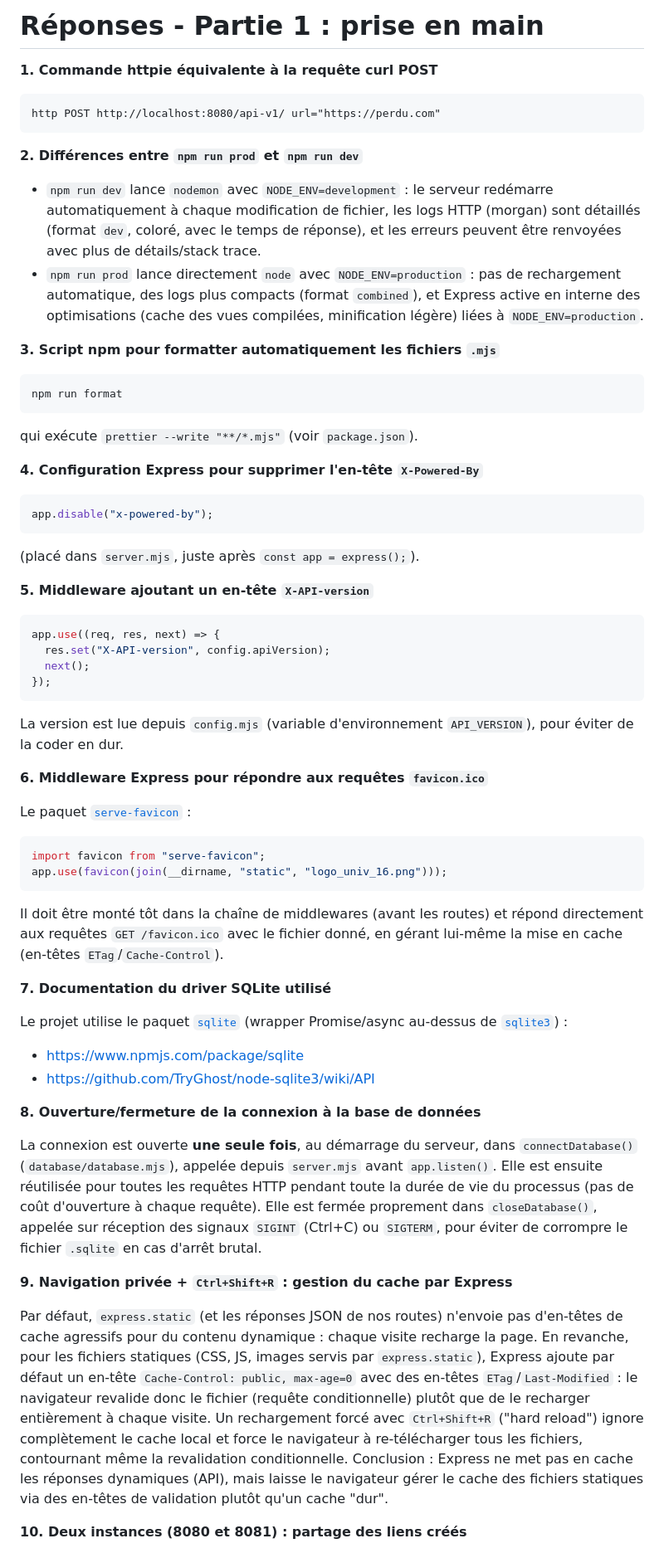
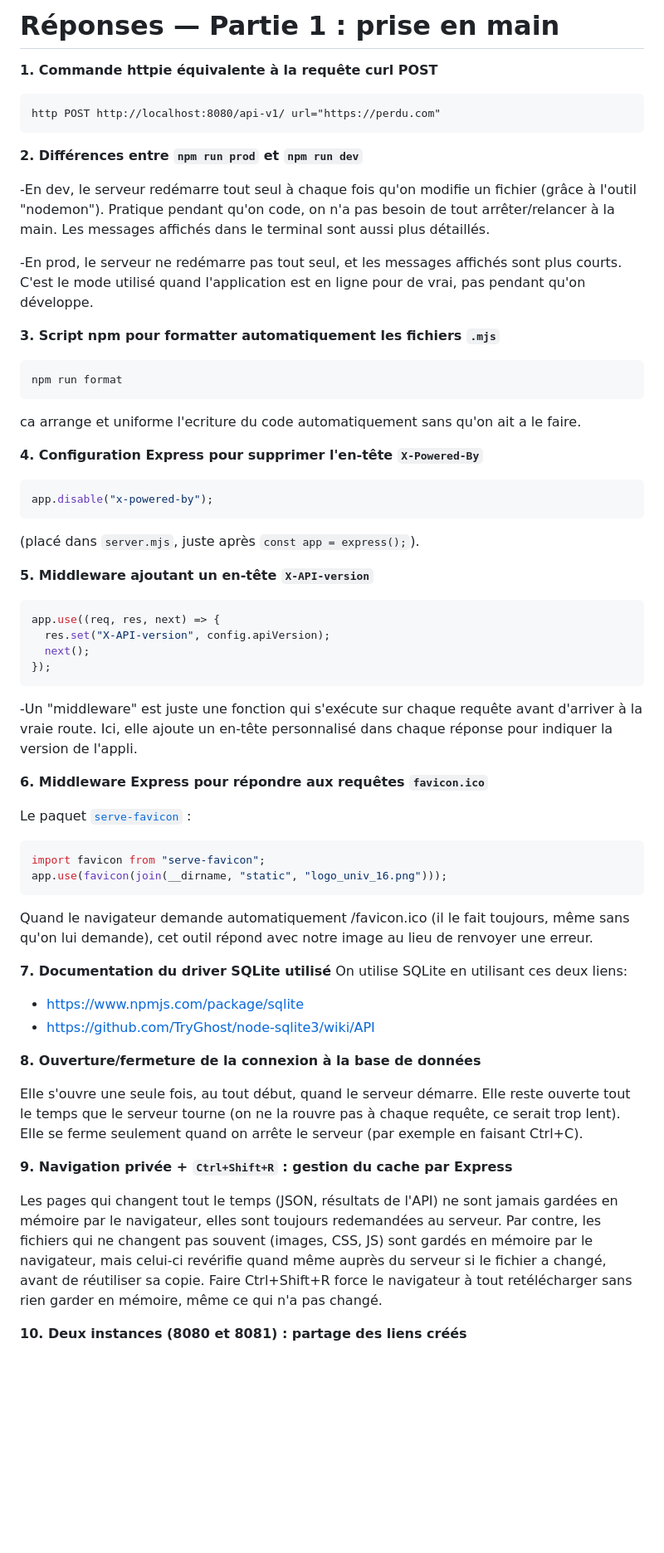
Before and after one commit to lanickss/url-shortener, a Markdown page: REPONSES.md, the part around one of its changes. Shown at 83% size. Drawn GitHub-style; blank space fills up the shorter version.

Commit message:
Refine content and structure in REPONSES.md
Clarify explanations and improve formatting in REPONSES.md

````diff
--- a/REPONSES.md
+++ b/REPONSES.md
@@ -1,4 +1,4 @@
-# Réponses - Partie 1 : prise en main
+# Réponses — Partie 1 : prise en main
 
 **1. Commande httpie équivalente à la requête curl POST**
 
@@ -8,21 +8,22 @@ http POST http://localhost:8080/api-v1/ url="https://perdu.com"
 
 **2. Différences entre `npm run prod` et `npm run dev`**
 
-- `npm run dev` lance `nodemon` avec `NODE_ENV=development` : le serveur
-  redémarre automatiquement à chaque modification de fichier, les logs HTTP
-  (morgan) sont détaillés (format `dev`, coloré, avec le temps de réponse),
-  et les erreurs peuvent être renvoyées avec plus de détails/stack trace.
-- `npm run prod` lance directement `node` avec `NODE_ENV=production` : pas de
-  rechargement automatique, des logs plus compacts (format `combined`), et
-  Express active en interne des optimisations (cache des vues compilées,
-  minification légère) liées à `NODE_ENV=production`.
+-En dev, le serveur redémarre tout seul à chaque fois qu'on modifie un
+fichier (grâce à l'outil "nodemon"). Pratique pendant qu'on code, on
+n'a pas besoin de tout arrêter/relancer à la main. Les messages
+affichés dans le terminal sont aussi plus détaillés.
+
+-En prod, le serveur ne redémarre pas tout seul, et les messages
+affichés sont plus courts. C'est le mode utilisé quand l'application
+est en ligne pour de vrai, pas pendant qu'on développe.
 
 **3. Script npm pour formatter automatiquement les fichiers `.mjs`**
 
 ```
 npm run format
 ```
-qui exécute `prettier --write "**/*.mjs"` (voir `package.json`).
+ca arrange et uniforme l'ecriture du code automatiquement sans qu'on
+ait a le faire.
 
 **4. Configuration Express pour supprimer l'en-tête `X-Powered-By`**
 
@@ -39,8 +40,9 @@ app.use((req, res, next) => {
   next();
 });
 ```
-La version est lue depuis `config.mjs` (variable d'environnement
-`API_VERSION`), pour éviter de la coder en dur.
+-Un "middleware" est juste une fonction qui s'exécute sur chaque
+requête avant d'arriver à la vraie route. Ici, elle ajoute un en-tête
+personnalisé dans chaque réponse pour indiquer la version de l'appli.
 
 **6. Middleware Express pour répondre aux requêtes `favicon.ico`**
 
@@ -50,42 +52,33 @@ Le paquet [`serve-favicon`](https://www.npmjs.com/package/serve-favicon) :
 import favicon from "serve-favicon";
 app.use(favicon(join(__dirname, "static", "logo_univ_16.png")));
 ```
-Il doit être monté tôt dans la chaîne de middlewares (avant les routes) et
-répond directement aux requêtes `GET /favicon.ico` avec le fichier donné,
-en gérant lui-même la mise en cache (en-têtes `ETag`/`Cache-Control`).
+Quand le navigateur demande automatiquement /favicon.ico (il le fait
+toujours, même sans qu'on lui demande), cet outil répond avec notre
+image au lieu de renvoyer une erreur.
 
 **7. Documentation du driver SQLite utilisé**
-
-Le projet utilise le paquet [`sqlite`](https://github.com/kriasoft/node-sqlite)
-(wrapper Promise/async au-dessus de [`sqlite3`](https://github.com/TryGhost/node-sqlite3)) :
+On utilise SQLite en utilisant ces deux liens:
 
 - https://www.npmjs.com/package/sqlite
 - https://github.com/TryGhost/node-sqlite3/wiki/API
 
 **8. Ouverture/fermeture de la connexion à la base de données**
 
-La connexion est ouverte **une seule fois**, au démarrage du serveur, dans
-`connectDatabase()` (`database/database.mjs`), appelée depuis `server.mjs`
-avant `app.listen()`. Elle est ensuite réutilisée pour toutes les requêtes
-HTTP pendant toute la durée de vie du processus (pas de coût d'ouverture à
-chaque requête). Elle est fermée proprement dans `closeDatabase()`, appelée
-sur réception des signaux `SIGINT` (Ctrl+C) ou `SIGTERM`, pour éviter de
-corrompre le fichier `.sqlite` en cas d'arrêt brutal.
+Elle s'ouvre une seule fois, au tout début, quand le serveur démarre.
+Elle reste ouverte tout le temps que le serveur tourne (on ne la rouvre
+pas à chaque requête, ce serait trop lent). Elle se ferme seulement
+quand on arrête le serveur (par exemple en faisant Ctrl+C).
 
 **9. Navigation privée + `Ctrl+Shift+R` : gestion du cache par Express**
 
-Par défaut, `express.static` (et les réponses JSON de nos routes) n'envoie
-pas d'en-têtes de cache agressifs pour du contenu dynamique : chaque visite
-recharge la page. En revanche, pour les fichiers statiques (CSS, JS, images
-servis par `express.static`), Express ajoute par défaut un en-tête
-`Cache-Control: public, max-age=0` avec des en-têtes `ETag`/`Last-Modified` :
-le navigateur revalide donc le fichier (requête conditionnelle) plutôt que
-de le recharger entièrement à chaque visite. Un rechargement forcé avec
-`Ctrl+Shift+R` ("hard reload") ignore complètement le cache local et
-force le navigateur à re-télécharger tous les fichiers, contournant même la
-revalidation conditionnelle. Conclusion : Express ne met pas en cache les
-réponses dynamiques (API), mais laisse le navigateur gérer le cache des
-fichiers statiques via des en-têtes de validation plutôt qu'un cache "dur".
+Les pages qui changent tout le temps (JSON, résultats de l'API) ne sont
+jamais gardées en mémoire par le navigateur, elles sont toujours
+redemandées au serveur. Par contre, les fichiers qui ne changent pas
+souvent (images, CSS, JS) sont gardés en mémoire par le navigateur,
+mais celui-ci revérifie quand même auprès du serveur si le fichier a
+changé, avant de réutiliser sa copie. Faire Ctrl+Shift+R force le
+navigateur à tout retélécharger sans rien garder en mémoire, même ce
+qui n'a pas changé.
 
 **10. Deux instances (8080 et 8081) : partage des liens créés**
 
````
Also changed, not shown: other parts of REPONSES.md (+5 -8 lines).
